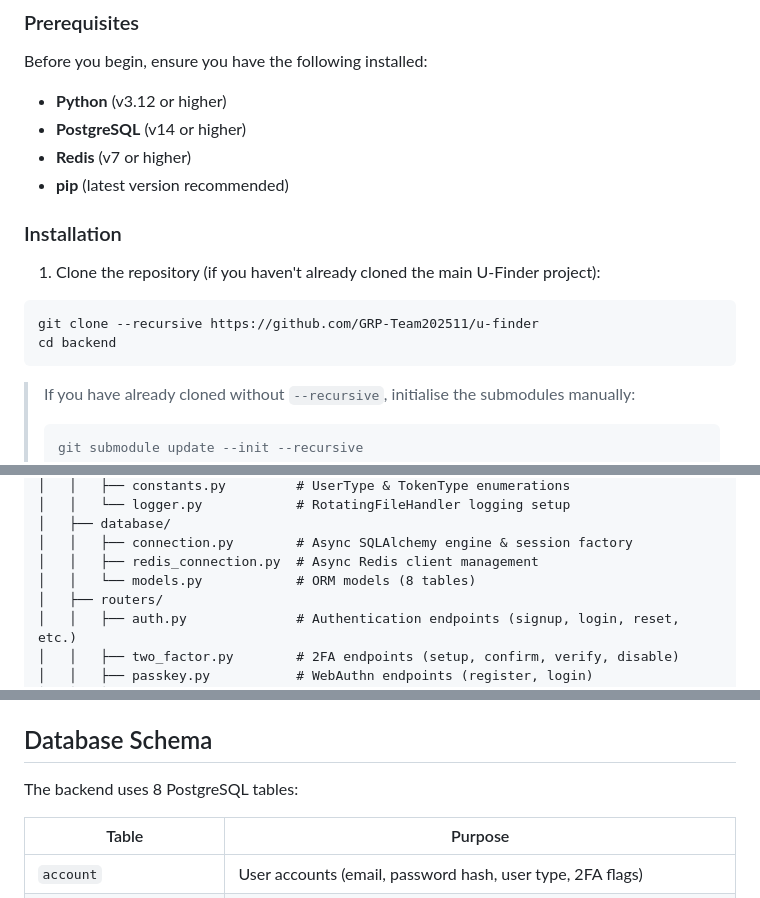
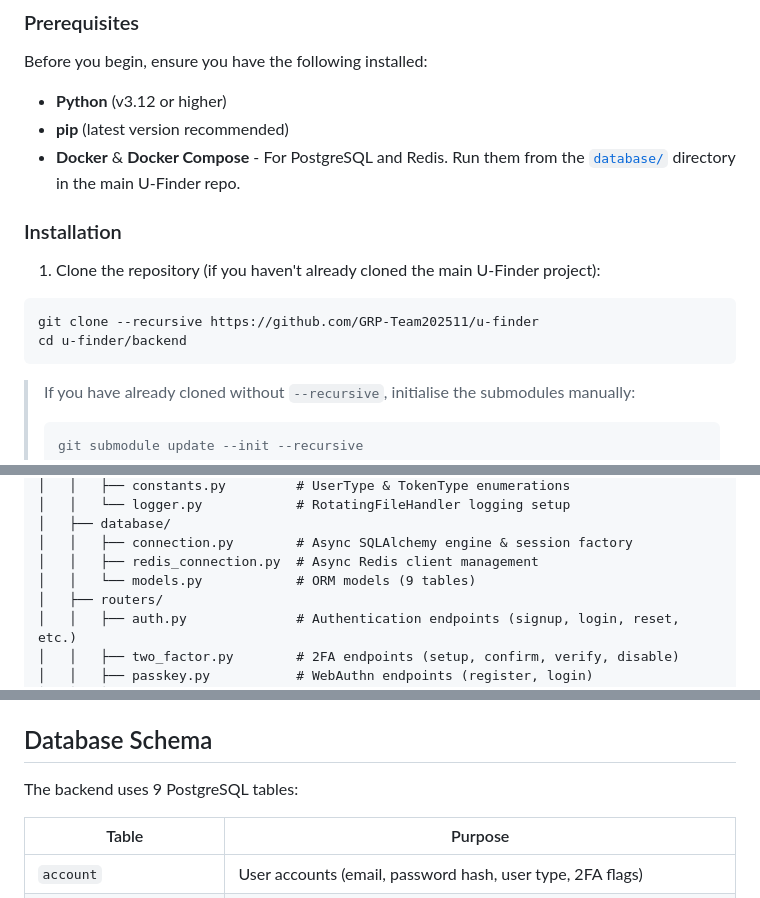
Before and after one commit to GRP-Team202511/u-finder-backend, a Markdown page: README.md, 3 parts joined by grey strips. GitHub-like rendering.

````diff
--- a/README.md
+++ b/README.md
@@ -72,9 +71,8 @@ U-Finder Backend is an async RESTful API server built with FastAPI and Python 3.
 Before you begin, ensure you have the following installed:
 
 - **Python** (v3.12 or higher)
-- **PostgreSQL** (v14 or higher)
-- **Redis** (v7 or higher)
 - **pip** (latest version recommended)
+- **Docker** & **Docker Compose** - For PostgreSQL and Redis. Run them from the [`database/`](https://github.com/GRP-Team202511/u-finder/tree/main/database) directory in the main U-Finder repo.
 
 ### Installation
 
@@ -82,7 +80,7 @@ Before you begin, ensure you have the following installed:
 
 ```bash
 git clone --recursive https://github.com/GRP-Team202511/u-finder
-cd backend
+cd u-finder/backend
 ```
 
 > If you have already cloned without `--recursive`, initialise the submodules manually:
@@ -161,7 +162,7 @@ backend/
 │   ├── database/
 │   │   ├── connection.py        # Async SQLAlchemy engine & session factory
 │   │   ├── redis_connection.py  # Async Redis client management
-│   │   └── models.py            # ORM models (8 tables)
+│   │   └── models.py            # ORM models (9 tables)
 │   ├── routers/
 │   │   ├── auth.py              # Authentication endpoints (signup, login, reset, etc.)
 │   │   ├── two_factor.py        # 2FA endpoints (setup, confirm, verify, disable)
@@ -272,7 +259,7 @@ See [`.env.example`](.env.example) for the complete list with documentation.
 
 ## Database Schema
 
-The backend uses 8 PostgreSQL tables:
+The backend uses 9 PostgreSQL tables:
 
 | Table | Purpose |
 |-------|---------|
````
Also changed, not shown: other parts of README.md (+8 -20 lines), docs/zh-cn/README.md (+12 -25 lines), docs/zh-tw/README.md (+12 -25 lines).
